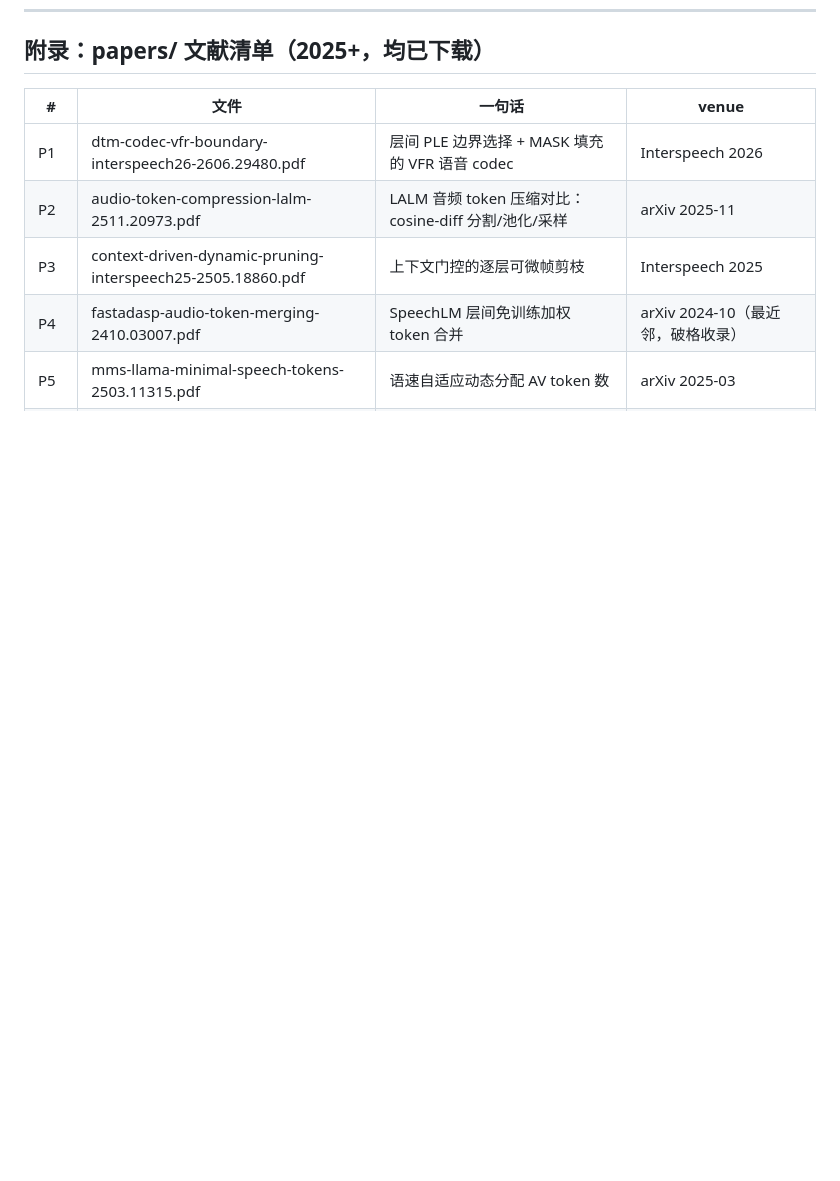
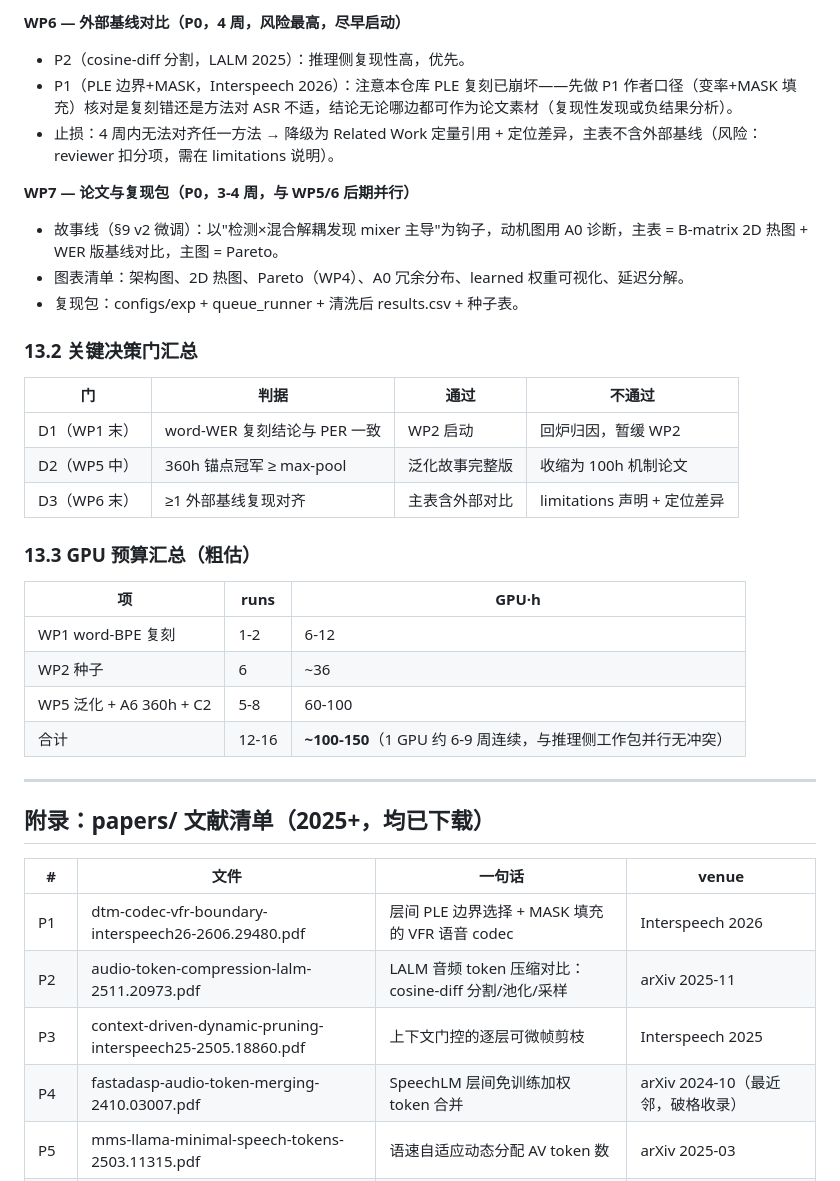
Before and after one commit to wuhandong313/conformer-rnnt-asr, a Markdown page: docs/research-plan-v2.md, the part around one of its changes. Drawn GitHub-style; blank space fills up the shorter version.

Commit message:
Add §13 conference-track execution plan: work packages WP1-WP7 with decision gates

```diff
--- a/docs/research-plan-v2.md
+++ b/docs/research-plan-v2.md
@@ -289,3 +341,32 @@ D0–D8 不变，协议改四元组（§4），主口径改保持率 %。
+**WP6 — 外部基线对比（P0，4 周，风险最高，尽早启动）**
+- P2（cosine-diff 分割，LALM 2025）：推理侧复现性高，优先。
+- P1（PLE 边界+MASK，Interspeech 2026）：注意本仓库 PLE 复刻已崩坏——先做 P1 作者口径（变率+MASK 填充）核对是复刻错还是方法对 ASR 不适，结论无论哪边都可作为论文素材（复现性发现或负结果分析）。
+- 止损：4 周内无法对齐任一方法 → 降级为 Related Work 定量引用 + 定位差异，主表不含外部基线（风险：reviewer 扣分项，需在 limitations 说明）。
+
+**WP7 — 论文与复现包（P0，3-4 周，与 WP5/6 后期并行）**
+- 故事线（§9 v2 微调）：以"检测×混合解耦发现 mixer 主导"为钩子，动机图用 A0 诊断，主表 = B-matrix 2D 热图 + WER 版基线对比，主图 = Pareto。
+- 图表清单：架构图、2D 热图、Pareto（WP4）、A0 冗余分布、learned 权重可视化、延迟分解。
+- 复现包：configs/exp + queue_runner + 清洗后 results.csv + 种子表。
+
+### 13.2 关键决策门汇总
+
+| 门 | 判据 | 通过 | 不通过 |
+|---|---|---|---|
+| D1（WP1 末） | word-WER 复刻结论与 PER 一致 | WP2 启动 | 回炉归因，暂缓 WP2 |
+| D2（WP5 中） | 360h 锚点冠军 ≥ max-pool | 泛化故事完整版 | 收缩为 100h 机制论文 |
+| D3（WP6 末） | ≥1 外部基线复现对齐 | 主表含外部对比 | limitations 声明 + 定位差异 |
+
+### 13.3 GPU 预算汇总（粗估）
+
+| 项 | runs | GPU·h |
+|---|---|---|
+| WP1 word-BPE 复刻 | 1-2 | 6-12 |
+| WP2 种子 | 6 | ~36 |
+| WP5 泛化 + A6 360h + C2 | 5-8 | 60-100 |
+| 合计 | 12-16 | **~100-150**（1 GPU 约 6-9 周连续，与推理侧工作包并行无冲突） |
+
+---
+
 ## 附录：papers/ 文献清单（2025+，均已下载）
 
 | # | 文件 | 一句话 | venue |
```
Also changed, not shown: other parts of docs/research-plan-v2.md (+52 -0 lines).
